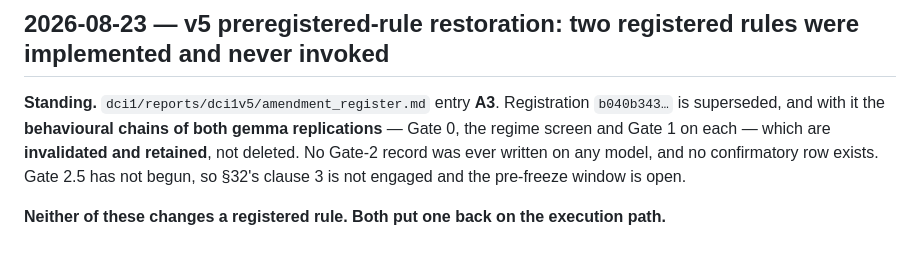
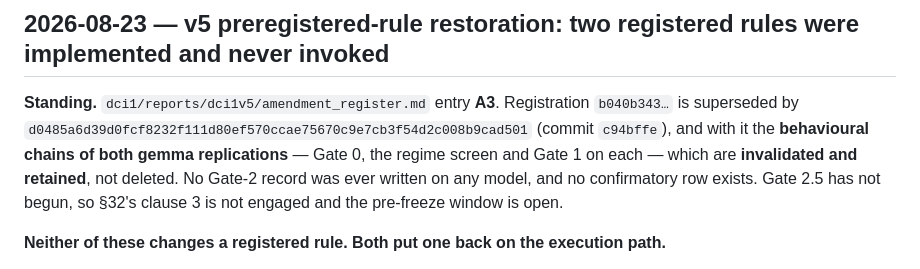
Before and after one commit to cnm13ryan/dci, a Markdown page: CHANGES_SCIENTIFIC.md, the part around the change. GitHub-like rendering.

Commit message:
docs(v5): the A3 re-registration hashes
Registration d0485a6d... at commit 59d5eb0 supersedes b040b343... at b4f7bcd.
Chain: 2960a1fc... -> 70608e5d... -> b040b343... -> d0485a6d...

All four replications re-registered and re-qualified. 430,080 behavioural rows
from the two discarded gemma chains are retained under superseded/ and
invalidated; the live evidence path holds none.

Co-Authored-By: Claude Opus 5 (1M context) <noreply@anthropic.com>

```diff
--- a/CHANGES_SCIENTIFIC.md
+++ b/CHANGES_SCIENTIFIC.md
@@ -16,7 +16,8 @@ reports under `exploratory/`, and `docs/migration_ledger.csv`.
 ## 2026-08-23 — v5 preregistered-rule restoration: two registered rules were implemented and never invoked
 
 **Standing.** `dci1/reports/dci1v5/amendment_register.md` entry **A3**.
-Registration `b040b343…` is superseded, and with it the **behavioural chains of
+Registration `b040b343…` is superseded by `d0485a6d39d0fcf8232f111d80ef570ccae75670c9e7cb3f54d2c008b9cad501`
+(commit `c94bffe`), and with it the **behavioural chains of
 both gemma replications** — Gate 0, the regime screen and Gate 1 on each —
 which are **invalidated and retained**, not deleted. No Gate-2 record was ever
 written on any model, and no confirmatory row exists. Gate 2.5 has not begun,
```
Also changed, not shown: 1 other file.
